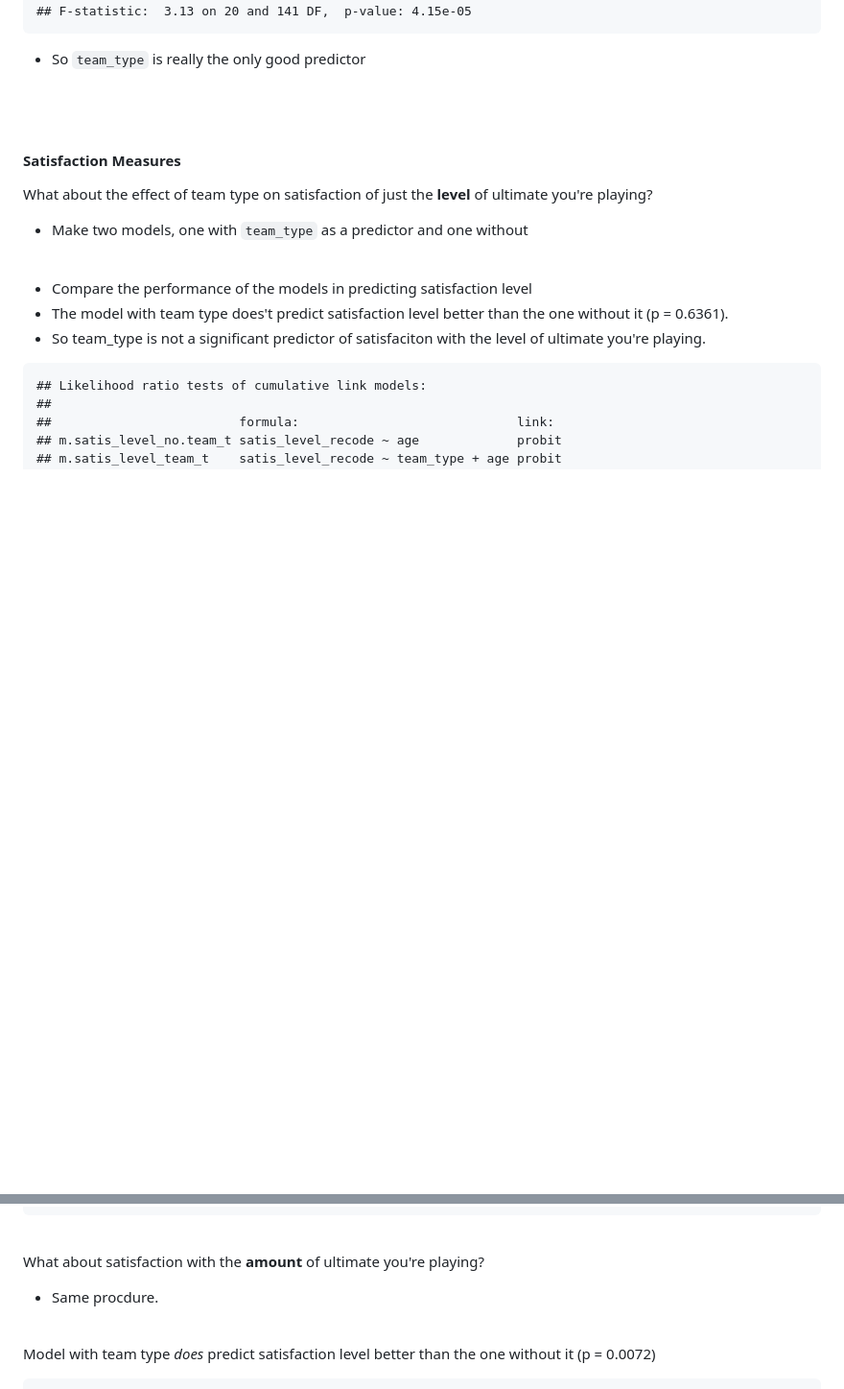
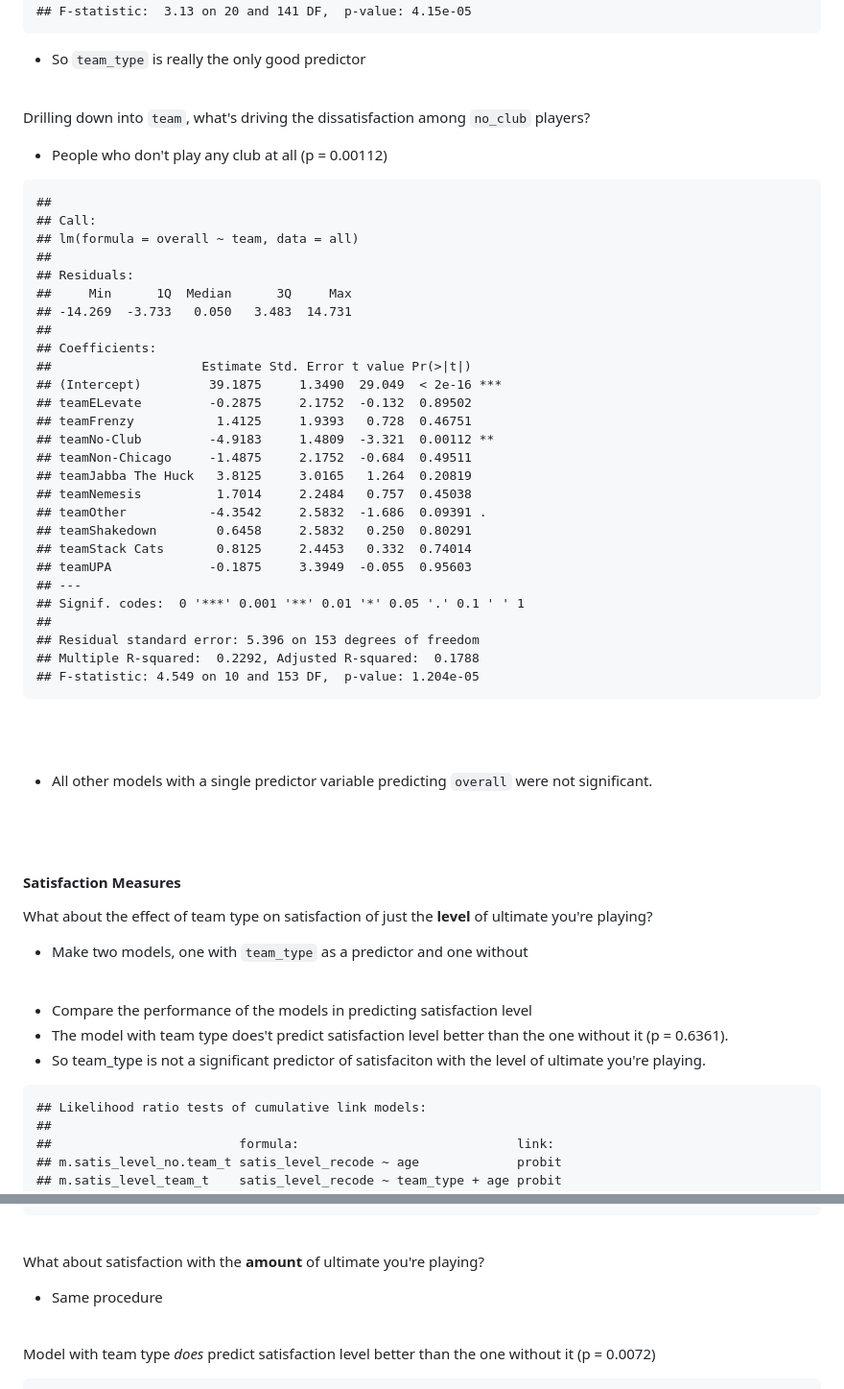
Before and after one commit to aedobbyn/women-chi-ultimate, a Markdown page: compile.md, 2 parts joined by grey strips. Shown: that part at 96% size. Drawn GitHub-style; blank space fills up the shorter version.

Commit message:
add line about all other models with one predictor not being significant. other minor changes

````diff
--- a/compile.md
+++ b/compile.md
@@ -167,6 +168,46 @@ Omnibus model with all predictors predicting the overall measure. (Not including
 
 * So `team_type` is really the only good predictor
 
+<br>
+
+Drilling down into `team`, what's driving the dissatisfaction among `no_club` players?
+
+* People who don't play any club at all (p = 0.00112)
+
+```
+##
+## Call:
+## lm(formula = overall ~ team, data = all)
+##
+## Residuals:
+##     Min      1Q  Median      3Q     Max
+## -14.269  -3.733   0.050   3.483  14.731
+##
+## Coefficients:
+##                    Estimate Std. Error t value Pr(>|t|)
+## (Intercept)         39.1875     1.3490  29.049  < 2e-16 ***
+## teamELevate         -0.2875     2.1752  -0.132  0.89502
+## teamFrenzy           1.4125     1.9393   0.728  0.46751
+## teamNo-Club         -4.9183     1.4809  -3.321  0.00112 **
+## teamNon-Chicago     -1.4875     2.1752  -0.684  0.49511
+## teamJabba The Huck   3.8125     3.0165   1.264  0.20819
+## teamNemesis          1.7014     2.2484   0.757  0.45038
+## teamOther           -4.3542     2.5832  -1.686  0.09391 .
+## teamShakedown        0.6458     2.5832   0.250  0.80291
+## teamStack Cats       0.8125     2.4453   0.332  0.74014
+## teamUPA             -0.1875     3.3949  -0.055  0.95603
+## ---
+## Signif. codes:  0 '***' 0.001 '**' 0.01 '*' 0.05 '.' 0.1 ' ' 1
+##
+## Residual standard error: 5.396 on 153 degrees of freedom
+## Multiple R-squared:  0.2292,	Adjusted R-squared:  0.1788
+## F-statistic: 4.549 on 10 and 153 DF,  p-value: 1.204e-05
+```
+
+<br><br>
+
+* All other models with a single predictor variable predicting `overall` were not significant.
+
 <br><br>
 
 #### Satisfaction Measures
@@ -201,7 +242,7 @@ What about the effect of team type on satisfaction of just the **level** of ulti
 
 What about satisfaction with the **amount** of ultimate you're playing?
 
-* Same procdure.
+* Same procedure
 
 
 
````
Also changed, not shown: other parts of compile.md (+17 -8 lines), cujo.jpg (added), 5 other files.
